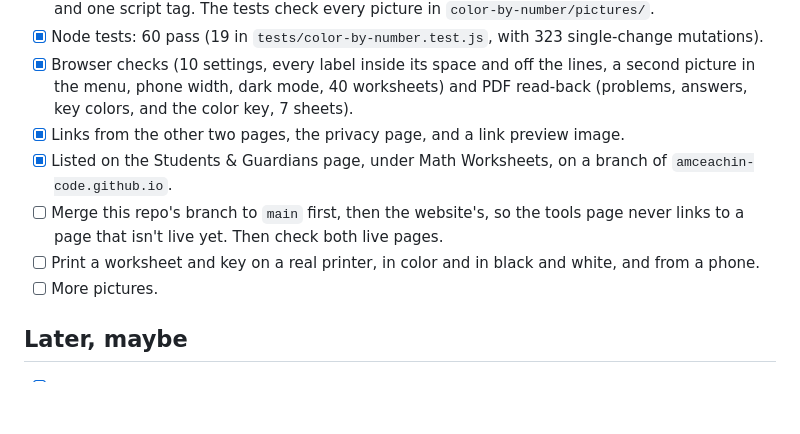
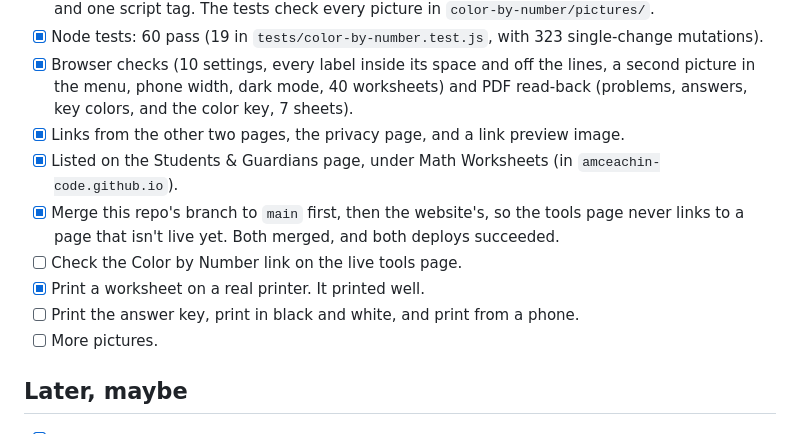
Before and after one commit to amceachin-code/multiplication-worksheet, a Markdown page: TODO.md, the part around the change. GitHub-like rendering; blank space fills up the shorter version.

Commit message:
Check off the merges and the real-printer test in TODO
Co-Authored-By: Claude Opus 5.5 <noreply@anthropic.com>
Claude-Session: https://claude.ai/code/session_018FQB71h1gim7Yk7MKNgxuH

```diff
--- a/TODO.md
+++ b/TODO.md
@@ -124,9 +124,11 @@ Goal: publish this page on GitHub Pages so families in my son's class can use it
 - [x] Node tests: 60 pass (19 in `tests/color-by-number.test.js`, with 323 single-change mutations).
 - [x] Browser checks (10 settings, every label inside its space and off the lines, a second picture in the menu, phone width, dark mode, 40 worksheets) and PDF read-back (problems, answers, key colors, and the color key, 7 sheets).
 - [x] Links from the other two pages, the privacy page, and a link preview image.
-- [x] Listed on the Students & Guardians page, under Math Worksheets, on a branch of `amceachin-code.github.io`.
-- [ ] Merge this repo's branch to `main` first, then the website's, so the tools page never links to a page that isn't live yet. Then check both live pages.
-- [ ] Print a worksheet and key on a real printer, in color and in black and white, and from a phone.
+- [x] Listed on the Students & Guardians page, under Math Worksheets (in `amceachin-code.github.io`).
+- [x] Merge this repo's branch to `main` first, then the website's, so the tools page never links to a page that isn't live yet. Both merged, and both deploys succeeded.
+- [ ] Check the Color by Number link on the live tools page.
+- [x] Print a worksheet on a real printer. It printed well.
+- [ ] Print the answer key, print in black and white, and print from a phone.
 - [ ] More pictures.
 
 ## Later, maybe
```
